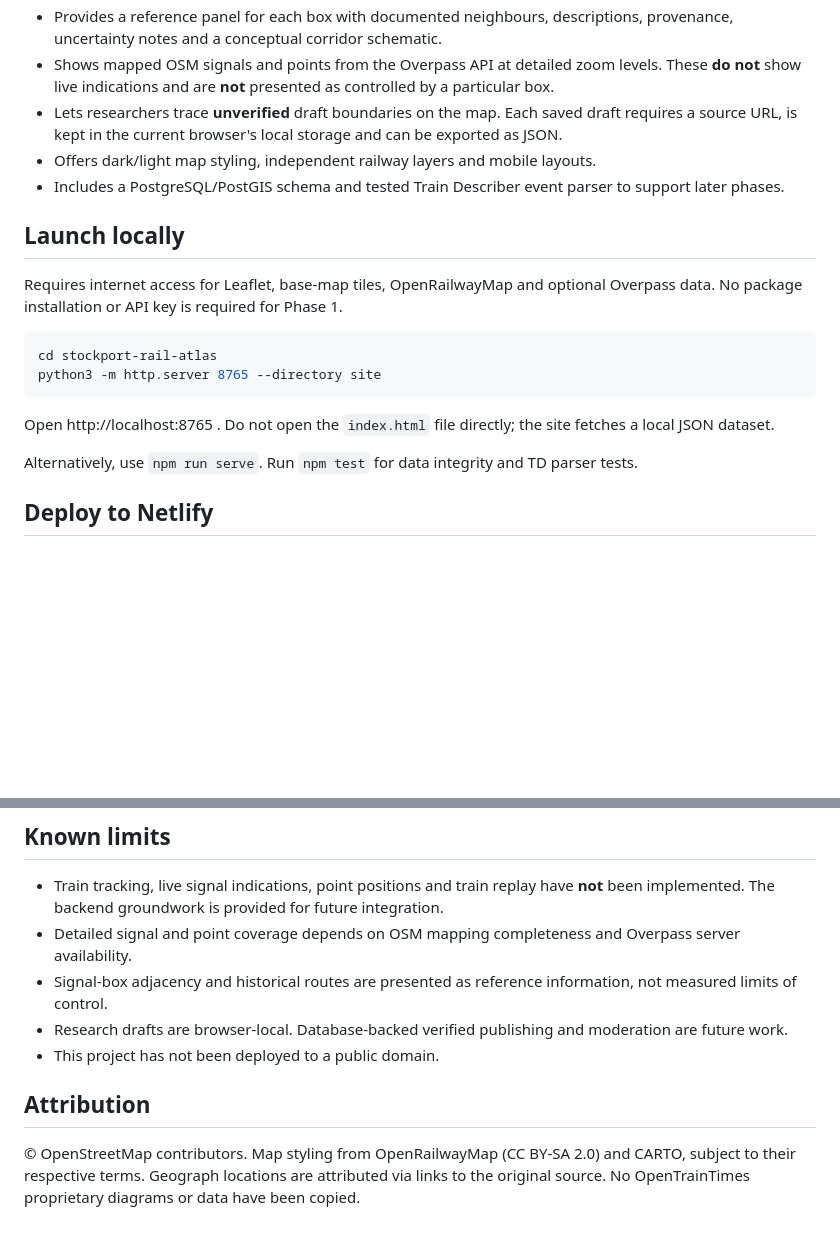
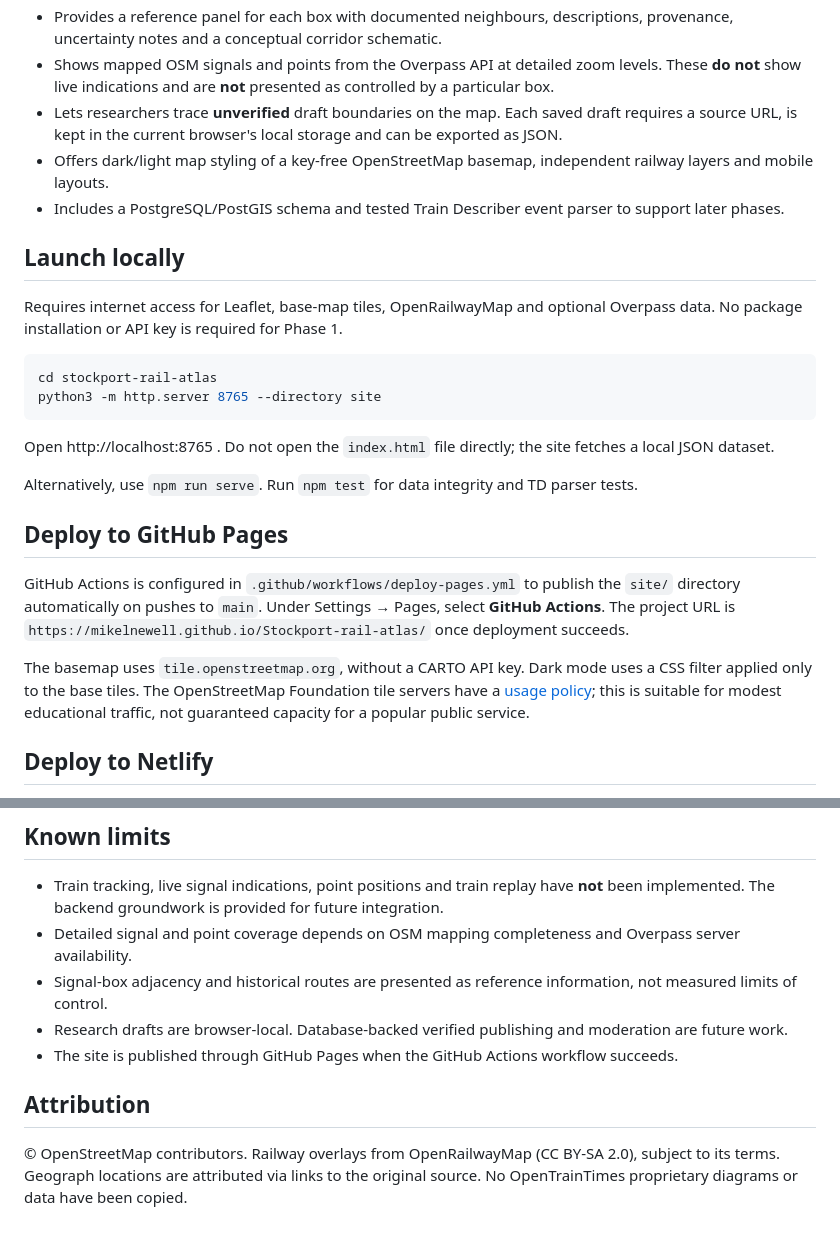
Before and after one commit to MikeLNewell/Stockport-rail-atlas, a Markdown page: README.md, 2 parts joined by grey strips. Rendered like a GitHub page; blank space fills up the shorter version.

Commit message:
Document key-free map tiles and GitHub Pages

```diff
--- a/README.md
+++ b/README.md
@@ -11,7 +11,7 @@ An interactive railway infrastructure atlas centred on Stockport station, coveri
 - Provides a reference panel for each box with documented neighbours, descriptions, provenance, uncertainty notes and a conceptual corridor schematic.
 - Shows mapped OSM signals and points from the Overpass API at detailed zoom levels. These **do not** show live indications and are **not** presented as controlled by a particular box.
 - Lets researchers trace **unverified** draft boundaries on the map. Each saved draft requires a source URL, is kept in the current browser's local storage and can be exported as JSON.
-- Offers dark/light map styling, independent railway layers and mobile layouts.
+- Offers dark/light map styling of a key-free OpenStreetMap basemap, independent railway layers and mobile layouts.
 - Includes a PostgreSQL/PostGIS schema and tested Train Describer event parser to support later phases.
 
 ## Launch locally
@@ -26,6 +26,12 @@ python3 -m http.server 8765 --directory site
 Open http://localhost:8765 . Do not open the `index.html` file directly; the site fetches a local JSON dataset.
 
 Alternatively, use `npm run serve`. Run `npm test` for data integrity and TD parser tests.
+
+## Deploy to GitHub Pages
+
+GitHub Actions is configured in `.github/workflows/deploy-pages.yml` to publish the `site/` directory automatically on pushes to `main`. Under Settings → Pages, select **GitHub Actions**. The project URL is `https://mikelnewell.github.io/Stockport-rail-atlas/` once deployment succeeds.
+
+The basemap uses `tile.openstreetmap.org`, without a CARTO API key. Dark mode uses a CSS filter applied only to the base tiles. The OpenStreetMap Foundation tile servers have a [usage policy](https://operations.osmfoundation.org/policies/tiles/); this is suitable for modest educational traffic, not guaranteed capacity for a popular public service.
 
 ## Deploy to Netlify
 
@@ -80,8 +86,8 @@ site/data/stockport-boxes.json Evidence-backed corridor reference data
 - Detailed signal and point coverage depends on OSM mapping completeness and Overpass server availability.
 - Signal-box adjacency and historical routes are presented as reference information, not measured limits of control.
 - Research drafts are browser-local. Database-backed verified publishing and moderation are future work.
-- This project has not been deployed to a public domain.
+- The site is published through GitHub Pages when the GitHub Actions workflow succeeds.
 
 ## Attribution
 
-© OpenStreetMap contributors. Map styling from OpenRailwayMap (CC BY-SA 2.0) and CARTO, subject to their respective terms. Geograph locations are attributed via links to the original source. No OpenTrainTimes proprietary diagrams or data have been copied.
+© OpenStreetMap contributors. Railway overlays from OpenRailwayMap (CC BY-SA 2.0), subject to its terms. Geograph locations are attributed via links to the original source. No OpenTrainTimes proprietary diagrams or data have been copied.
```
